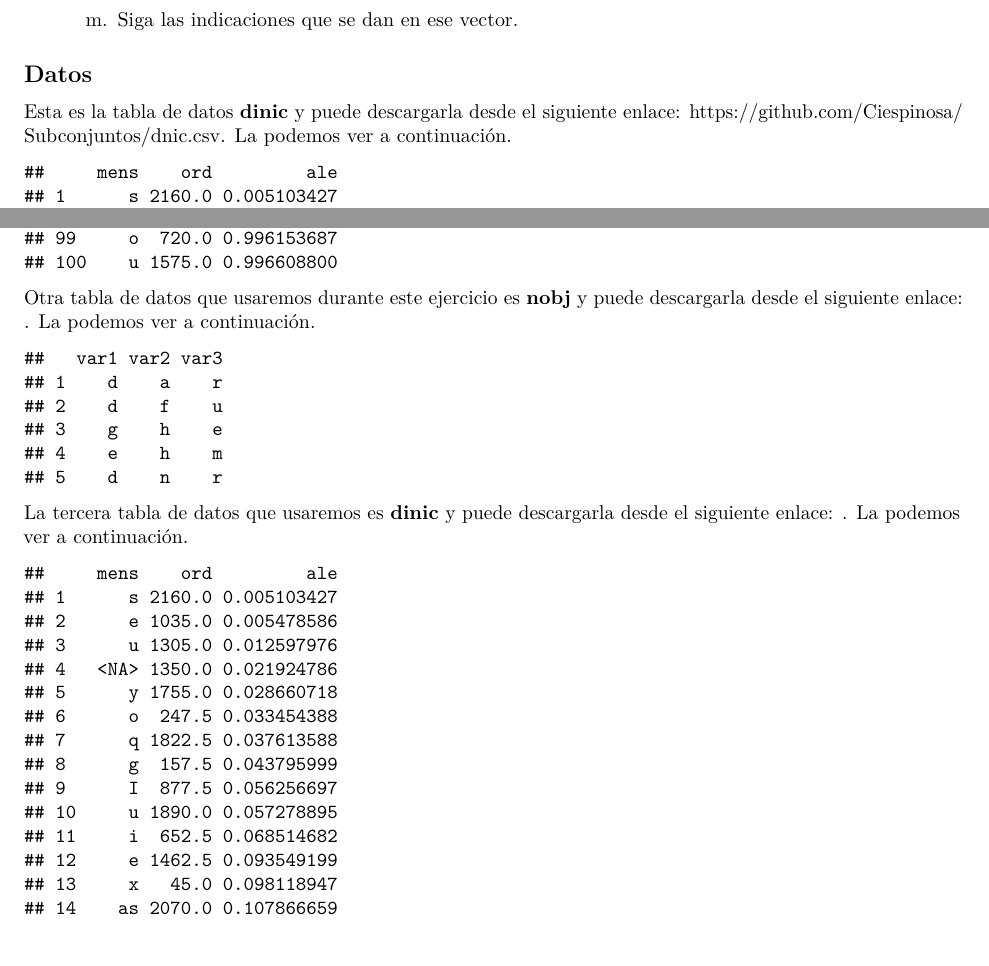
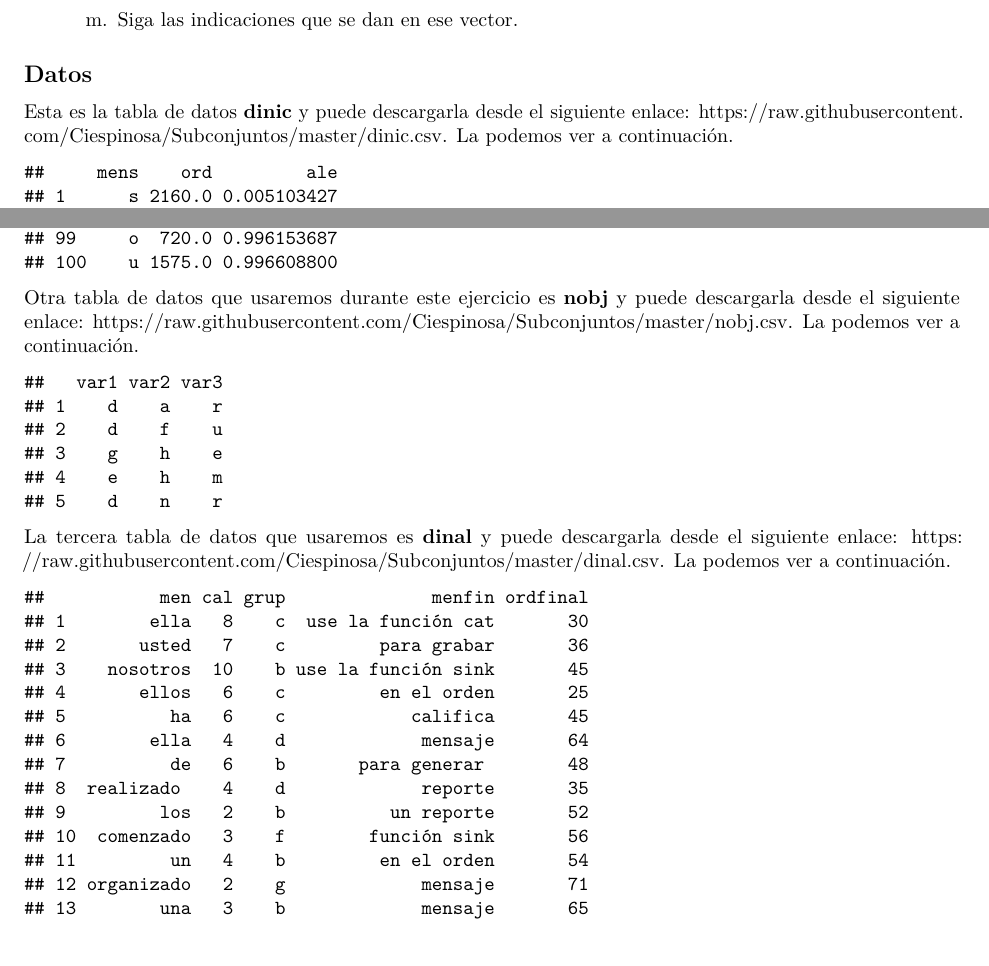
Before and after one commit to Ciespinosa/Subconjuntos, an R Markdown document (index.rmd): two parts of pages 10 and 12 of 15 before the commit and two parts of pages 10 and 12 of 13 after it, joined at a grey line, cut so that both start at the same text. The pictures show the output file index.pdf that the author committed with the source.

Commit message:
Incluir enlaces
Enlaces para los objetos a descargar

````diff
--- a/index.rmd
+++ b/index.rmd
@@ -7,6 +7,8 @@ author:
   email: ciespinosa@utpl.edu.ec
 date: "25 de noviembre 2020"
 output:
+  pdf_document:
+    toc: yes
   html_document:
     fig_caption: yes
     highlight: haddock
@@ -15,8 +17,6 @@ output:
     toc: yes
     toc_float:
       smooth_scroll: no
-  pdf_document:
-    toc: yes
 ---
 
 
@@ -392,23 +392,23 @@ dinal <- read.csv("dinal.csv", header=T)
 }
 ```
 
-Esta es la tabla de datos __dinic__ y puede descargarla desde el siguiente enlace: https://github.com/Ciespinosa/Subconjuntos/dnic.csv. La podemos ver a continuación.
+Esta es la tabla de datos __dinic__ y puede descargarla desde el siguiente enlace: https://raw.githubusercontent.com/Ciespinosa/Subconjuntos/master/dinic.csv. La podemos ver a continuación.
 
 ```{r, echo=FALSE, class.output="scroll-200"}
 print(dinic)
 ```
 
-Otra tabla de datos que usaremos durante este ejercicio es __nobj__ y puede descargarla desde el siguiente enlace:  . La podemos ver a continuación.
+Otra tabla de datos que usaremos durante este ejercicio es __nobj__ y puede descargarla desde el siguiente enlace:  https://raw.githubusercontent.com/Ciespinosa/Subconjuntos/master/nobj.csv. La podemos ver a continuación.
 
 
 ```{r, echo=FALSE, class.output="scroll-200"}
 print(nobj)
 ```
 
-La tercera tabla de datos que usaremos es __dinic__ y puede descargarla desde el siguiente enlace:  . La podemos ver a continuación.
+La tercera tabla de datos que usaremos es __dinal__ y puede descargarla desde el siguiente enlace: https://raw.githubusercontent.com/Ciespinosa/Subconjuntos/master/dinal.csv. La podemos ver a continuación.
 
 
 ```{r, echo=FALSE, class.output="scroll-200"}
-print(dinic)
+print(dinal)
 ```
 
````
Also changed, not shown: index.html, index.pdf, index.rmd (2 more changed lines).
